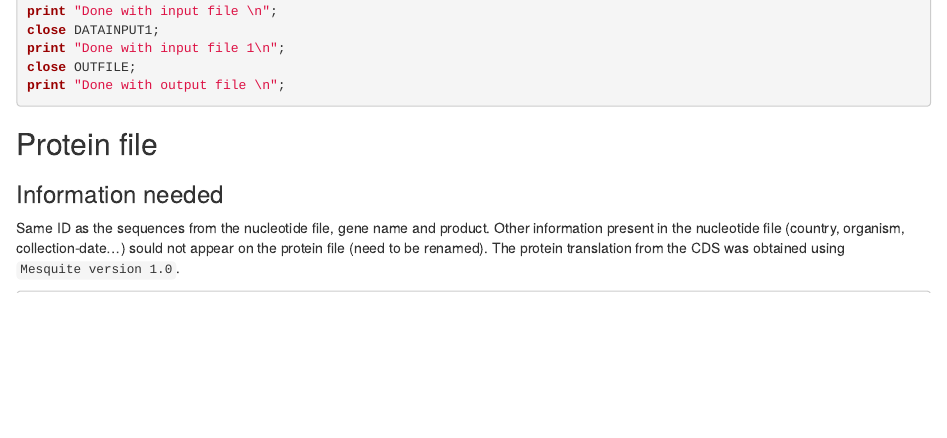
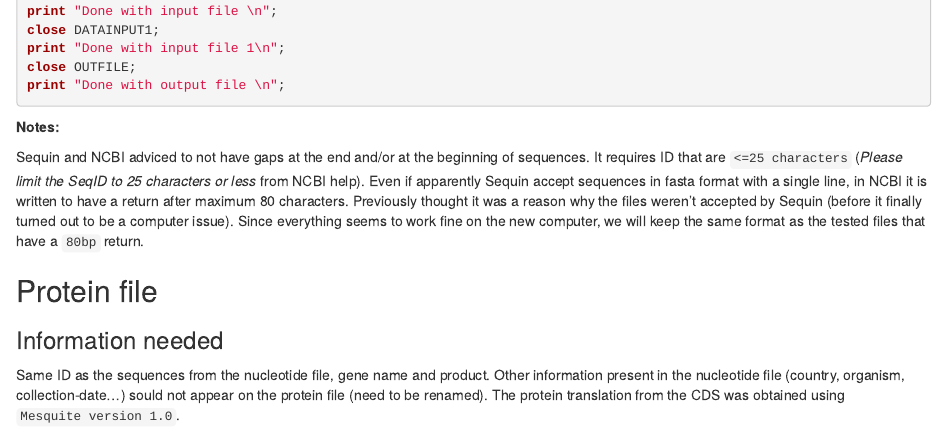
Before and after one commit to caro46/X.-laevis-and-X.-gilli-introgression, an R Markdown document (sequence_submission_sequin.Rmd): the page in a window 1100 px wide, from 2430 px down. Rendered offline with R 4.5, knitr and Pandoc, with nearby package versions.

Commit message:
Update sequence_submission_sequin.Rmd

````diff
--- a/sequence_submission_sequin.Rmd
+++ b/sequence_submission_sequin.Rmd
@@ -127,6 +127,10 @@ print "Done with input file 1\n";
 close OUTFILE;
 print "Done with output file \n";
 ```
+**Notes:**
+
+Sequin and NCBI adviced to not have gaps at the end and/or at the beginning of sequences. It requires ID that are `<=25 characters` (*Please limit the SeqID to 25 characters or less* from NCBI help). Even if apparently Sequin accept sequences in fasta format with a single line, in NCBI it is written to have a return after maximum 80 characters. Previously thought it was a reason why the files weren't accepted by Sequin (before it finally turned out to be a computer issue). Since everything seems to work fine on the new computer, we will keep the same format as the tested files that have a `80bp` return.
+
 ## Protein file
 ### Information needed
 Same ID as the sequences from the nucleotide file, gene name and product.
````
